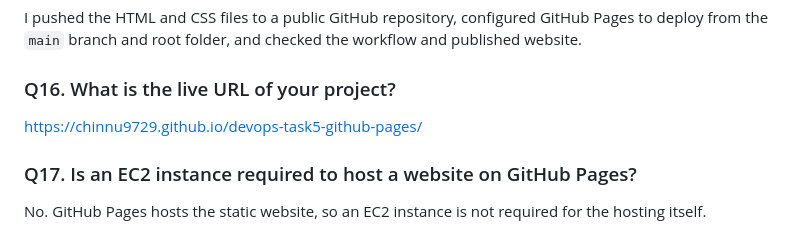
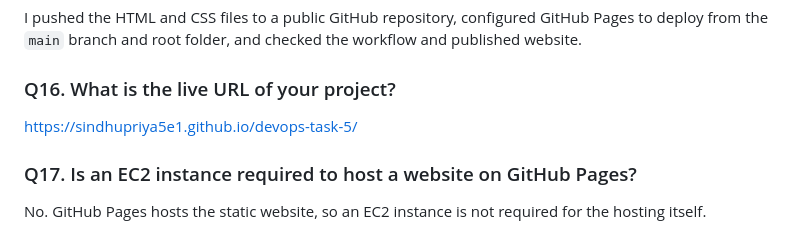
Before and after one commit to sindhupriya5e1/devops-task-5, a Markdown page: README.md, the part around the change. GitHub-like rendering.

Commit message:
Update live URL in README.md

```diff
--- a/README.md
+++ b/README.md
@@ -234,7 +234,7 @@ I pushed the HTML and CSS files to a public GitHub repository, configured GitHub
 
 ### Q16. What is the live URL of your project?
 
-https://chinnu9729.github.io/devops-task5-github-pages/
+https://sindhupriya5e1.github.io/devops-task-5/
 
 ### Q17. Is an EC2 instance required to host a website on GitHub Pages?
 
```
